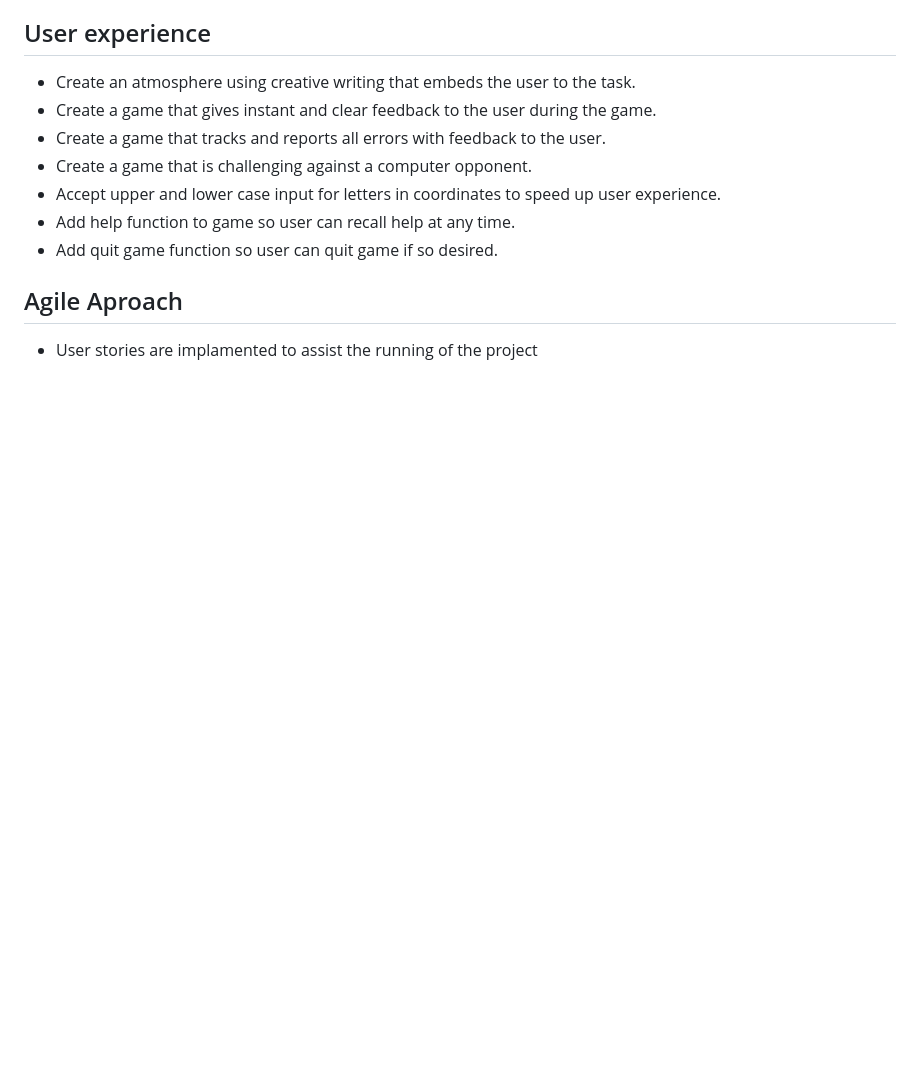
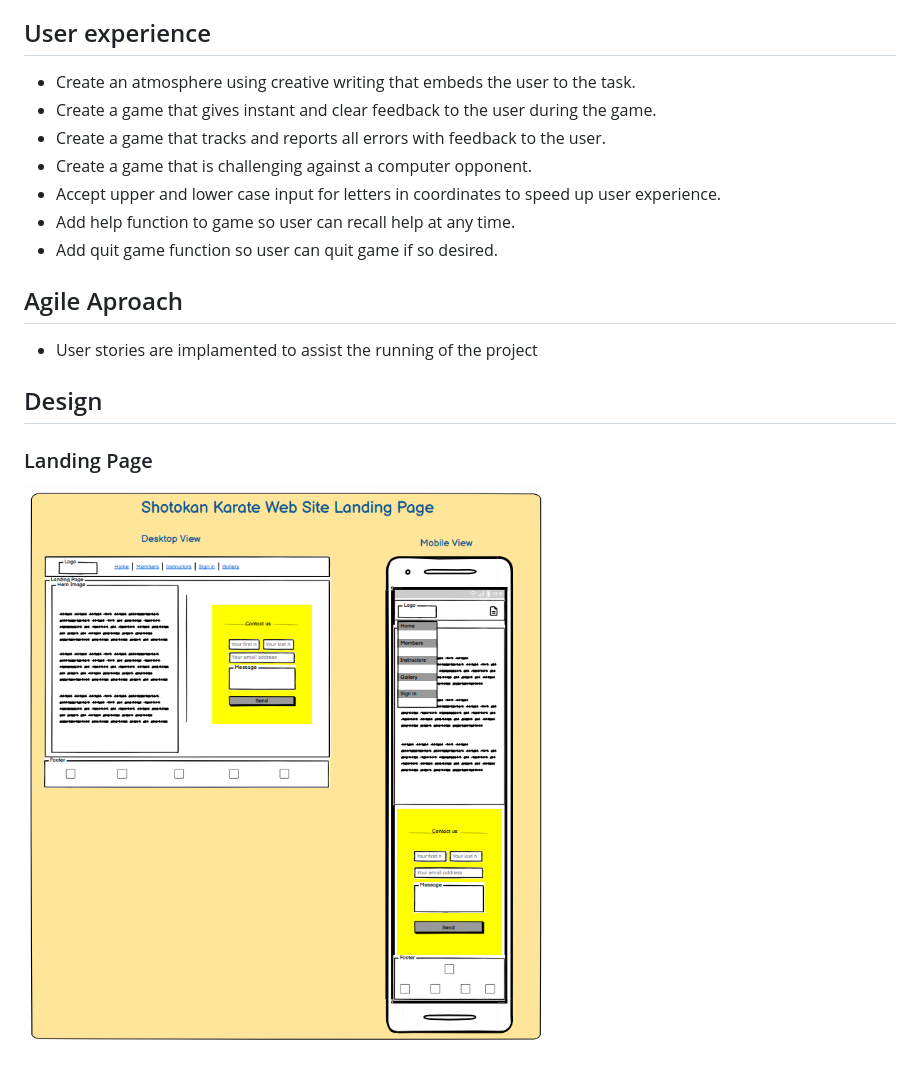
Before and after one commit to Shaga-Matula/pgcipp4, a Markdown page: README.md, the part around the change. Rendered like a GitHub page; pictures changed too: static/images/readme_images/landing _page _view.png (added); blank space fills up the shorter version.

```diff
--- a/README.md
+++ b/README.md
@@ -57,3 +57,9 @@
 ## Agile Aproach
 
 * User stories are implamented to assist the running of the project
+
+## Design
+
+### Landing Page
+
+![Landing Page](static/images/readme_images/landing%20_page%20_view.png)
```
Also changed, not shown: static/images/full_logo_with_tiger.png (added), 2 other files.
